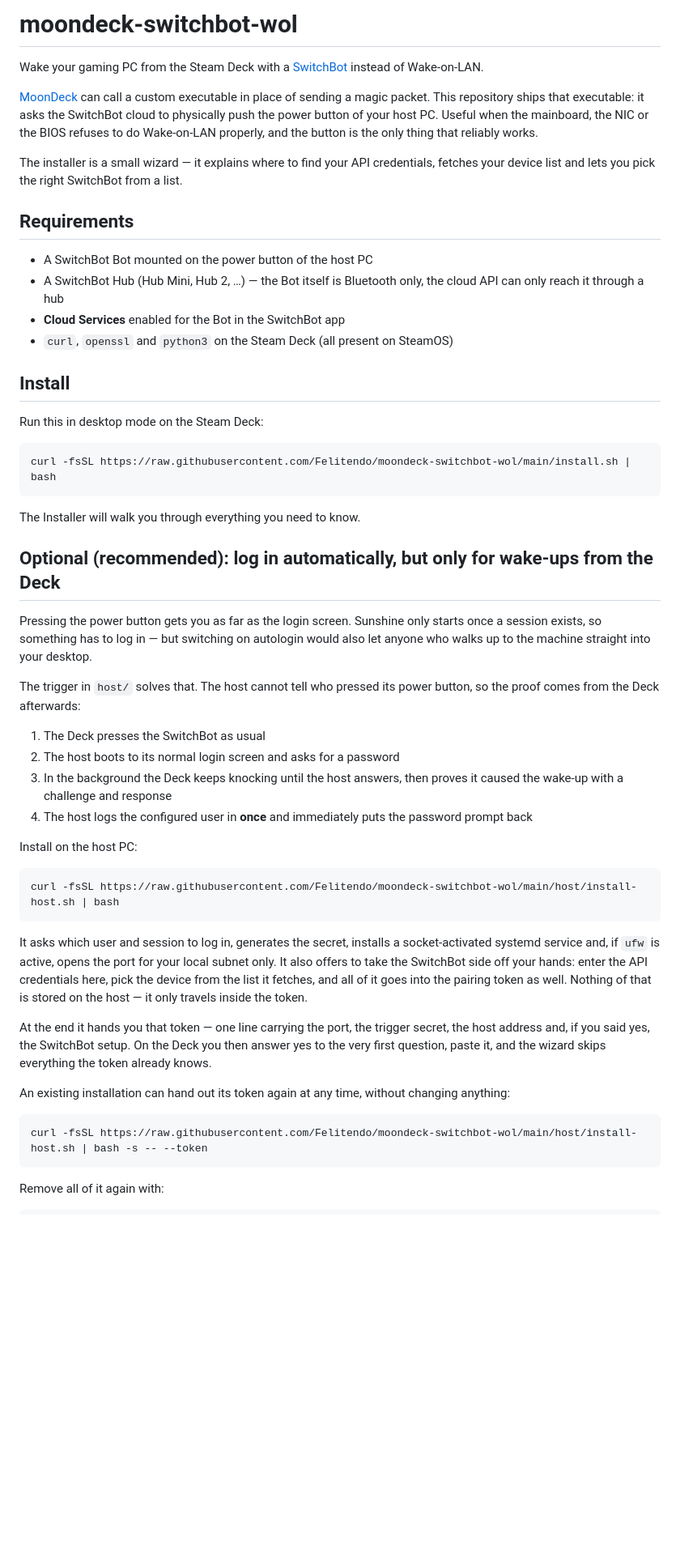
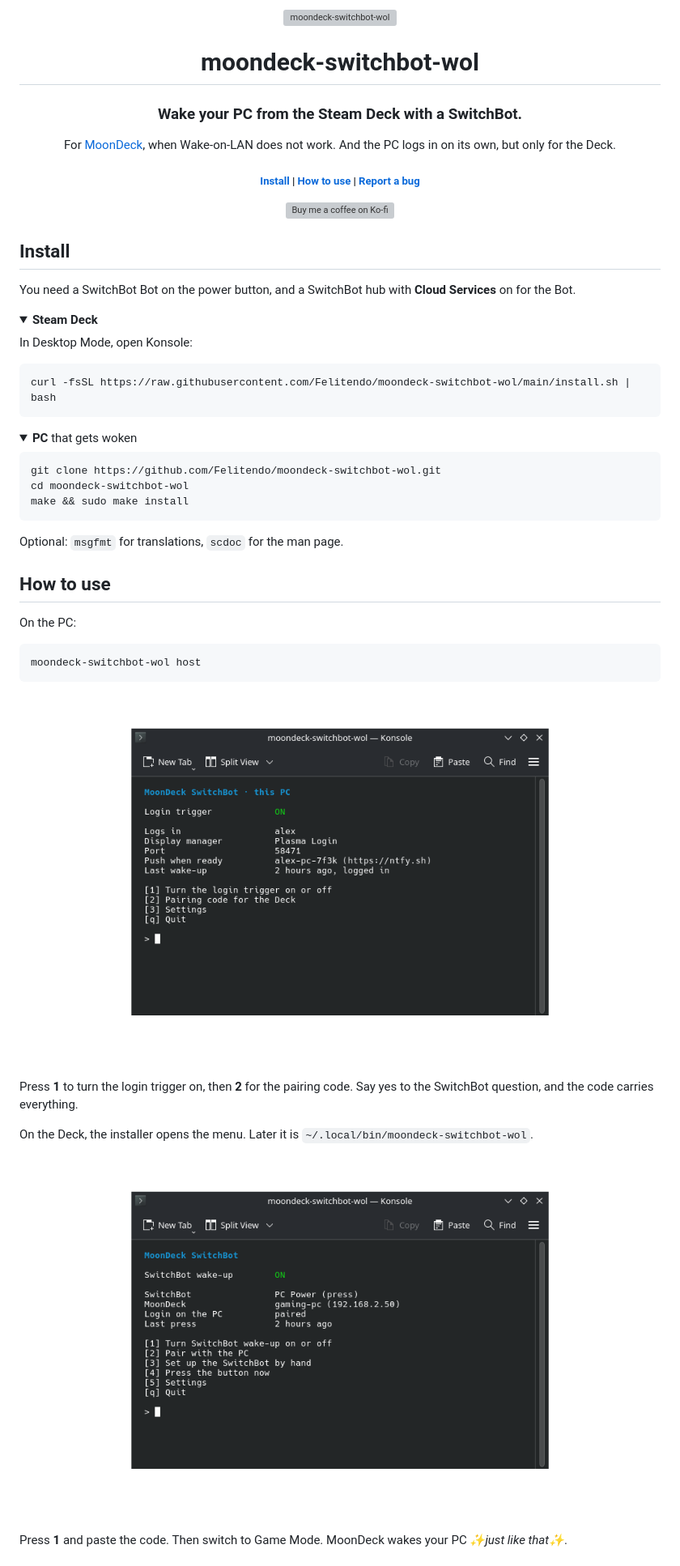
Before and after one commit to Felitendo/moondeck-switchbot-wol, a Markdown page: README.md, the part around one of its changes. Shown at 81% size. Drawn GitHub-style; pictures changed too: res/screenshots/host.png (added), res/screenshots/menu.png (added); folded sections open; blank space fills up the shorter version; grey boxes are pictures that could not be loaded.

Commit message:
docs: rewrite the readme with screenshots and add a changelog

````diff
--- a/README.md
+++ b/README.md
@@ -1,70 +1,75 @@
-# moondeck-switchbot-wol
+<p align="center">
+  <img width="200" src="res/moondeck-switchbot-wol.svg" alt="moondeck-switchbot-wol">
+</p>
 
-Wake your gaming PC from the Steam Deck with a [SwitchBot](https://www.switch-bot.com/) instead of Wake-on-LAN.
+<h1 align="center">moondeck-switchbot-wol</h1>
 
-[MoonDeck](https://github.com/FrogTheFrog/moondeck) can call a custom executable in place of sending a magic packet. This repository ships that executable: it asks the SwitchBot cloud to physically push the power button of your host PC. Useful when the mainboard, the NIC or the BIOS refuses to do Wake-on-LAN properly, and the button is the only thing that reliably works.
+<h3 align="center">Wake your PC from the Steam Deck with a SwitchBot.</h3>
 
-The installer is a small wizard — it explains where to find your API credentials, fetches your device list and lets you pick the right SwitchBot from a list.
+<p align="center">
+  For <a href="https://github.com/FrogTheFrog/moondeck">MoonDeck</a>, when Wake-on-LAN does not work. And the PC logs in on its own, but only for the Deck.
+</p>
 
-## Requirements
+<h5 align="center">
+  <a href="#install">Install</a> |
+  <a href="#how-to-use">How to use</a> |
+  <a href="https://github.com/Felitendo/moondeck-switchbot-wol/issues">Report a bug</a>
+</h5>
 
-- A SwitchBot Bot mounted on the power button of the host PC
-- A SwitchBot Hub (Hub Mini, Hub 2, …) — the Bot itself is Bluetooth only, the cloud API can only reach it through a hub
-- **Cloud Services** enabled for the Bot in the SwitchBot app
-- `curl`, `openssl` and `python3` on the Steam Deck (all present on SteamOS)
+<p align="center">
+  <a href="https://ko-fi.com/felitendo"><img src="https://storage.ko-fi.com/cdn/kofi5.png?v=6" alt="Buy me a coffee on Ko-fi" height="48"></a>
+</p>
 
 ## Install
 
-Run this in desktop mode on the Steam Deck:
+You need a SwitchBot Bot on the power button, and a SwitchBot hub with **Cloud Services** on for
+the Bot.
+
+<details>
+<summary><b>Steam Deck</b></summary>
+
+In Desktop Mode, open Konsole:
 
 ```bash
 curl -fsSL https://raw.githubusercontent.com/Felitendo/moondeck-switchbot-wol/main/install.sh | bash
 ```
 
-The Installer will walk you through everything you need to know.
+</details>
 
-
-## Optional (recommended): log in automatically, but only for wake-ups from the Deck
-
-Pressing the power button gets you as far as the login screen. Sunshine only
-starts once a session exists, so something has to log in — but switching on
-autologin would also let anyone who walks up to the machine straight into your
-desktop.
-
-The trigger in `host/` solves that. The host cannot tell who pressed its power
-button, so the proof comes from the Deck afterwards:
-
-1. The Deck presses the SwitchBot as usual
-2. The host boots to its normal login screen and asks for a password
-3. In the background the Deck keeps knocking until the host answers, then
-   proves it caused the wake-up with a challenge and response
-4. The host logs the configured user in **once** and immediately puts the
-   password prompt back
-
-
-Install on the host PC:
+<details>
+<summary><b>PC</b> that gets woken</summary>
 
 ```bash
-curl -fsSL https://raw.githubusercontent.com/Felitendo/moondeck-switchbot-wol/main/host/install-host.sh | bash
+git clone https://github.com/Felitendo/moondeck-switchbot-wol.git
+cd moondeck-switchbot-wol
+make && sudo make install
 ```
 
-It asks which user and session to log in, generates the secret, installs a
-socket-activated systemd service and, if `ufw` is active, opens the port for
-your local subnet only. It also offers to take the SwitchBot side off your
-hands: enter the API credentials here, pick the device from the list it
-fetches, and all of it goes into the pairing token as well. Nothing of that is
-stored on the host — it only travels inside the token.
+Optional: `msgfmt` for translations, `scdoc` for the man page.
 
-At the end it hands you that token — one line carrying the port, the trigger
-secret, the host address and, if you said yes, the SwitchBot setup. On the Deck
-you then answer yes to the very first question, paste it, and the wizard skips
-everything the token already knows.
+</details>
 
-An existing installation can hand out its token again at any time, without
-changing anything:
+## How to use
+
+On the PC:
 
 ```bash
-curl -fsSL https://raw.githubusercontent.com/Felitendo/moondeck-switchbot-wol/main/host/install-host.sh | bash -s -- --token
+moondeck-switchbot-wol host
 ```
 
-Remove all of it again with:
+<p align="center">
+  <img src="res/screenshots/host.png" alt="The menu on the PC in Konsole: login trigger on, logs in alex" width="620">
+</p>
+
+Press **1** to turn the login trigger on, then **2** for the pairing code. Say yes to the SwitchBot
+question, and the code carries everything.
+
+On the Deck, the installer opens the menu. Later it is `~/.local/bin/moondeck-switchbot-wol`.
+
+<p align="center">
+  <img src="res/screenshots/menu.png" alt="The menu on the Deck in Konsole: SwitchBot wake-up on, MoonDeck wakes gaming-pc" width="620">
+</p>
+
+Press **1** and paste the code. Then switch to Game Mode. MoonDeck wakes your PC _✨just like
+that✨_.
+
````
Also changed, not shown: other parts of README.md (+57 -29 lines), CHANGELOG.md (added, +21 -0 lines), 1 other file.
